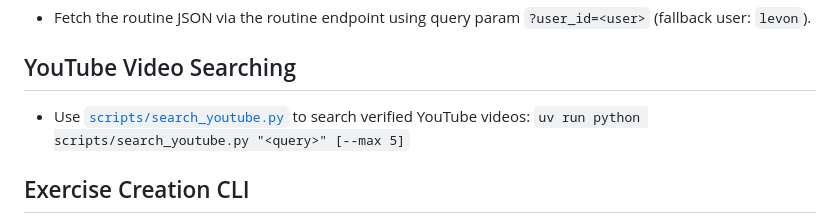
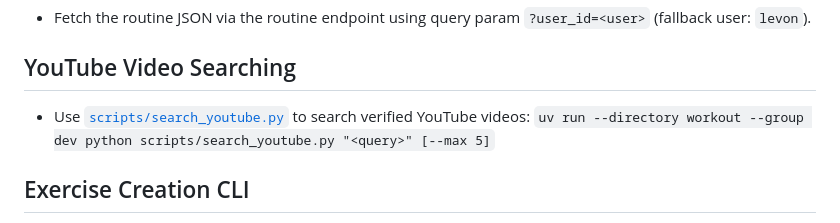
Before and after one commit to levontumanyan/games, a Markdown page: workout/AGENTS.md, the part around the change. Rendered like a GitHub page.

```diff
--- a/workout/AGENTS.md
+++ b/workout/AGENTS.md
@@ -6,7 +6,7 @@ When given a workout link (`https://levon.ajwest.ca/workout/#u=<user>&r=<id>` or
 
 ## YouTube Video Searching
 - Use [`scripts/search_youtube.py`](file:///Users/levontumanyan/repos/games/workout/scripts/search_youtube.py) to search verified YouTube videos:
-	`uv run python scripts/search_youtube.py "<query>" [--max 5]`
+	`uv run --directory workout --group dev python scripts/search_youtube.py "<query>" [--max 5]`
 
 ## Exercise Creation CLI
 - Use [`scripts/create_exercise.py`](file:///Users/levontumanyan/repos/games/workout/scripts/create_exercise.py) to create exercises against the live API (enforces explicit `--laterality` with no default):
```
Also changed, not shown: workout/WORKOUT_SCIENCE.md (+8 -6 lines).
